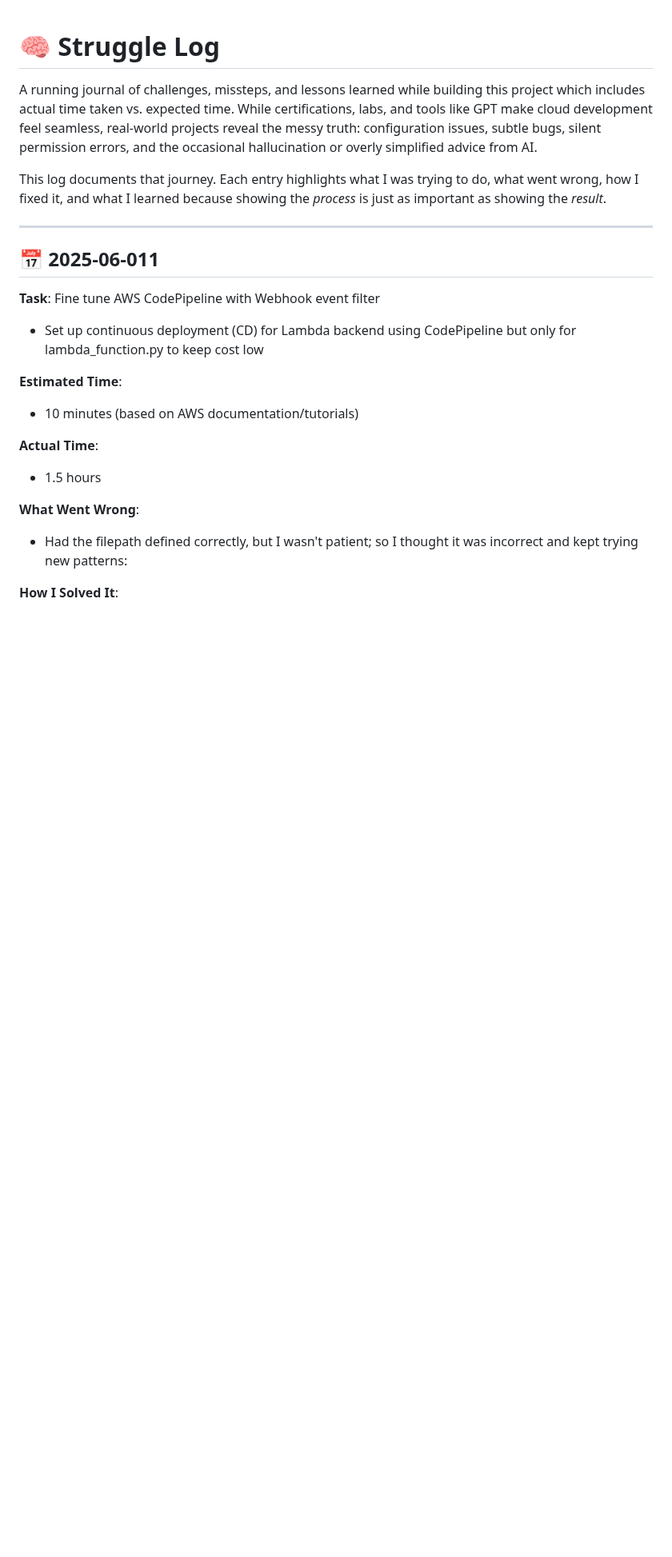
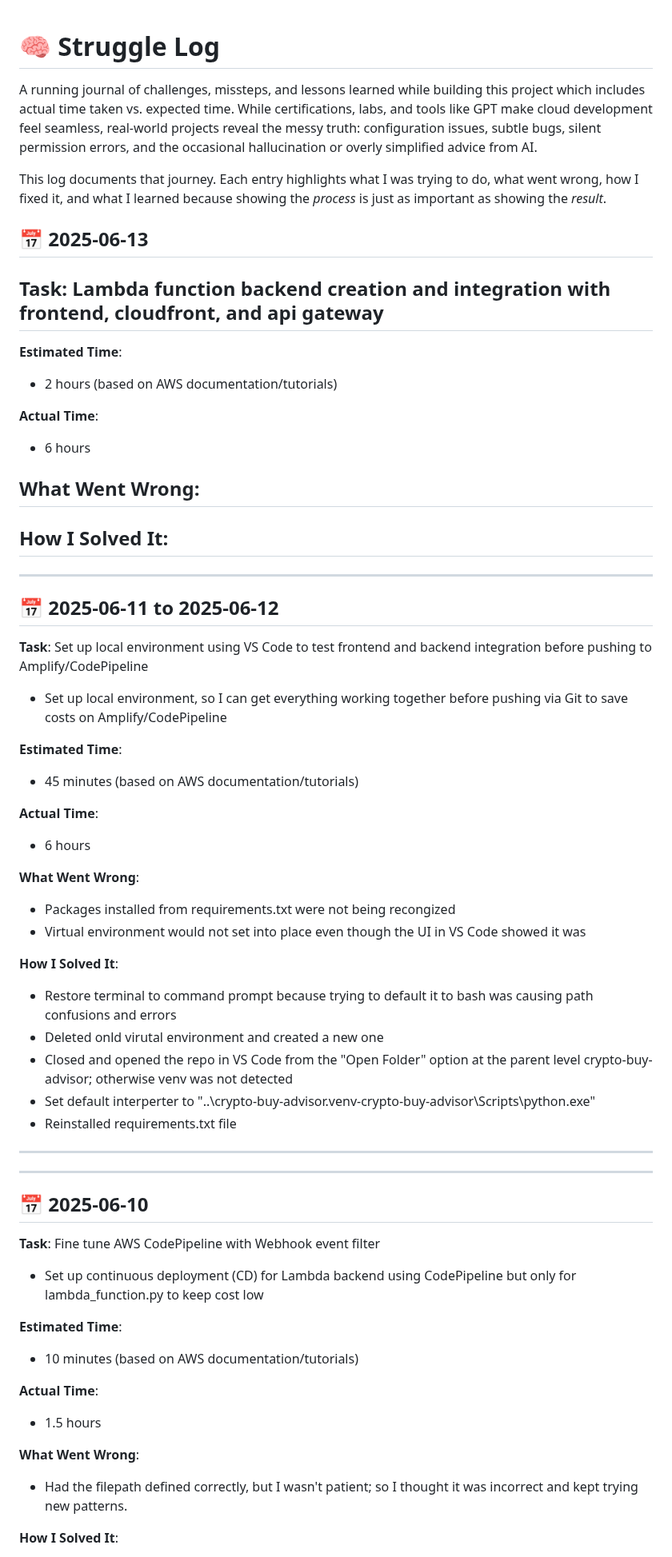
Before and after one commit to JohnPaulHernandezAlcala/crypto-buy-advisor, a Markdown page: STRUGGLE_LOG.md, the part around the change. Shown at 80% size. GitHub-like rendering; blank space fills up the shorter version.

```diff
--- a/STRUGGLE_LOG.md
+++ b/STRUGGLE_LOG.md
@@ -4,9 +4,52 @@ A running journal of challenges, missteps, and lessons learned while building th
 
 This log documents that journey. Each entry highlights what I was trying to do, what went wrong, how I fixed it, and what I learned because showing the *process* is just as important as showing the *result*.
 
+## 📅 2025-06-13
+**Task**: Lambda function backend creation and integration with frontend, cloudfront, and api gateway
+-
+
+**Estimated Time**:
+- 2 hours (based on AWS documentation/tutorials)
+
+**Actual Time**:
+- 6 hours
+
+**What Went Wrong**:
+-
+
+
+**How I Solved It**:
+-
+
 ---
 
-## 📅 2025-06-011
+## 📅 2025-06-11 to 2025-06-12
+**Task**: Set up local environment using VS Code to test frontend and backend integration before pushing to Amplify/CodePipeline
+- Set up local environment, so I can get everything working together before pushing via Git to save costs on Amplify/CodePipeline
+
+**Estimated Time**:
+- 45 minutes (based on AWS documentation/tutorials)
+
+**Actual Time**:
+- 6 hours
+
+**What Went Wrong**:
+- Packages installed from requirements.txt were not being recongized
+- Virtual environment would not set into place even though the UI in VS Code showed it was
+
+
+**How I Solved It**:
+- Restore terminal to command prompt because trying to default it to bash was causing path confusions and errors
+- Deleted onld virutal environment and created a new one
+- Closed and opened the repo in VS Code from the "Open Folder" option at the parent level crypto-buy-advisor; otherwise venv was not detected
+- Set default interperter to "..\crypto-buy-advisor\.venv-crypto-buy-advisor\Scripts\python.exe"
+- Reinstalled requirements.txt file
+
+---
+
+---
+
+## 📅 2025-06-10
 **Task**: Fine tune AWS CodePipeline with Webhook event filter
 - Set up continuous deployment (CD) for Lambda backend using CodePipeline but only for lambda_function.py to keep cost low
 
@@ -17,7 +60,7 @@ This log documents that journey. Each entry highlights what I was trying to do,
 - 1.5 hours
 
 **What Went Wrong**:
-- Had the filepath defined correctly, but I wasn't patient; so I thought it was incorrect and kept trying new patterns:
+- Had the filepath defined correctly, but I wasn't patient; so I thought it was incorrect and kept trying new patterns.
 
 **How I Solved It**:
 - Used `"backend/**"` and went to read docs when I realized this path worked.
```
